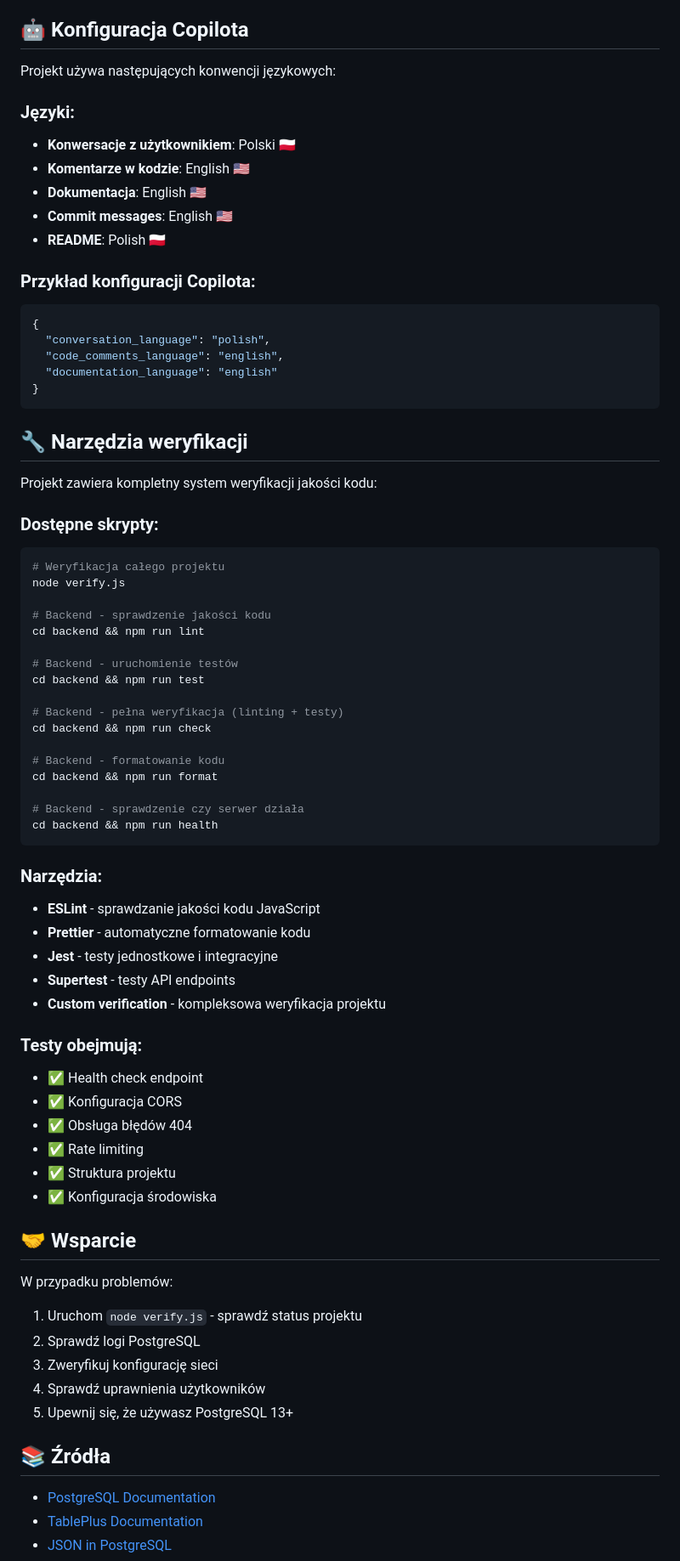
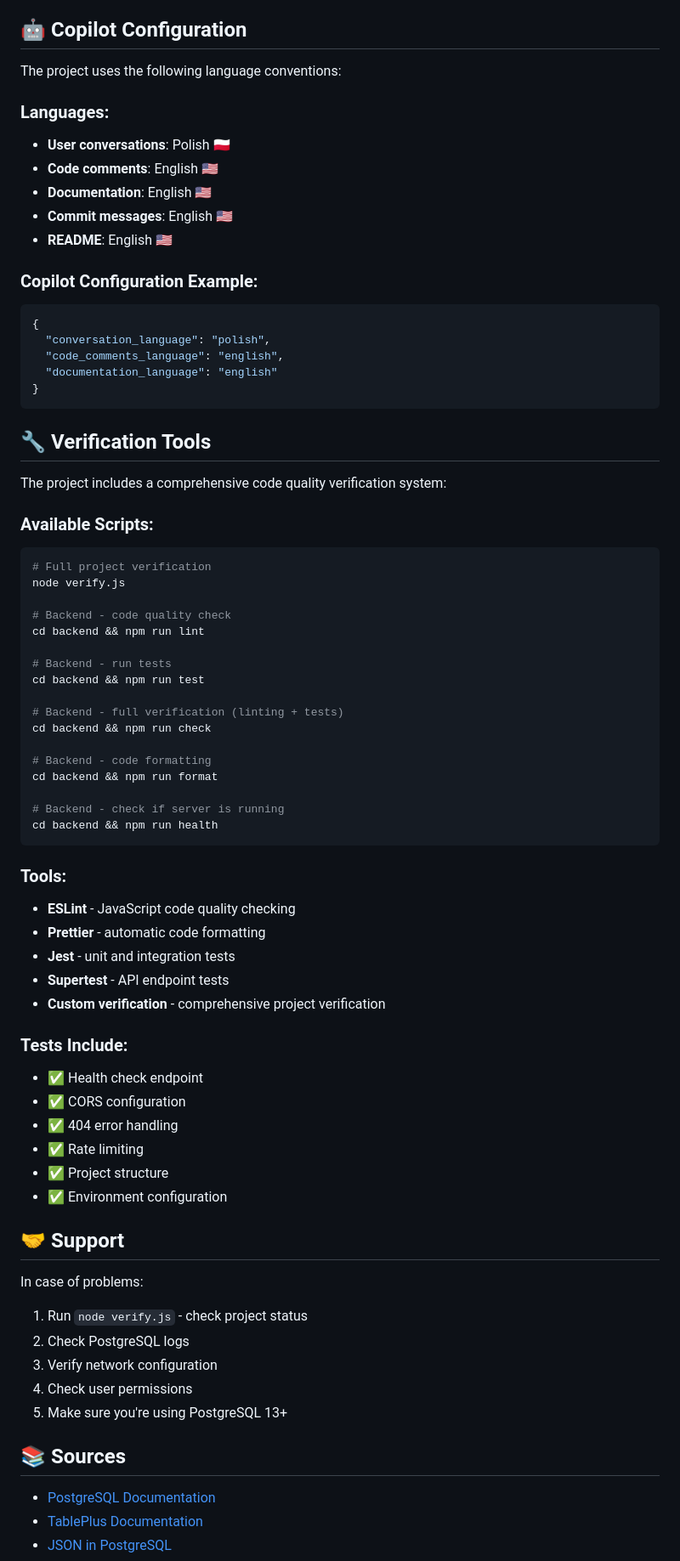
Before and after one commit to Urubaal/TheLegoProject, a Markdown page: README.md, the part around one of its changes. Shown at 85% size. Rendered like a GitHub page.

````diff
--- a/README.md
+++ b/README.md
@@ -214,18 +214,18 @@ psql -U lego_user -d lego_purchase_system < backup.sql
 4. **Backup** - Automatyczne kopie zapasowe
 5. **Skalowanie** - Optymalizacja dla większej liczby użytkowników
 
-## 🤖 Konfiguracja Copilota
+## 🤖 Copilot Configuration
 
-Projekt używa następujących konwencji językowych:
+The project uses the following language conventions:
 
-### Języki:
-- **Konwersacje z użytkownikiem**: Polski 🇵🇱
-- **Komentarze w kodzie**: English 🇺🇸
-- **Dokumentacja**: English 🇺🇸
+### Languages:
+- **User conversations**: Polish 🇵🇱
+- **Code comments**: English 🇺🇸
+- **Documentation**: English 🇺🇸
 - **Commit messages**: English 🇺🇸
-- **README**: Polish 🇵🇱
+- **README**: English 🇺🇸
 
-### Przykład konfiguracji Copilota:
+### Copilot Configuration Example:
 ```json
 {
   "conversation_language": "polish",
@@ -234,56 +234,56 @@ Projekt używa następujących konwencji językowych:
 }
 ```
 
-## 🔧 Narzędzia weryfikacji
+## 🔧 Verification Tools
 
-Projekt zawiera kompletny system weryfikacji jakości kodu:
+The project includes a comprehensive code quality verification system:
 
-### Dostępne skrypty:
+### Available Scripts:
 ```bash
-# Weryfikacja całego projektu
+# Full project verification
 node verify.js
 
-# Backend - sprawdzenie jakości kodu
+# Backend - code quality check
 cd backend && npm run lint
 
-# Backend - uruchomienie testów
+# Backend - run tests
 cd backend && npm run test
 
-# Backend - pełna weryfikacja (linting + testy)
+# Backend - full verification (linting + tests)
 cd backend && npm run check
 
-# Backend - formatowanie kodu
+# Backend - code formatting
 cd backend && npm run format
 
-# Backend - sprawdzenie czy serwer działa
+# Backend - check if server is running
 cd backend && npm run health
 ```
 
-### Narzędzia:
-- **ESLint** - sprawdzanie jakości kodu JavaScript
-- **Prettier** - automatyczne formatowanie kodu
-- **Jest** - testy jednostkowe i integracyjne
-- **Supertest** - testy API endpoints
-- **Custom verification** - kompleksowa weryfikacja projektu
+### Tools:
+- **ESLint** - JavaScript code quality checking
+- **Prettier** - automatic code formatting
+- **Jest** - unit and integration tests
+- **Supertest** - API endpoint tests
+- **Custom verification** - comprehensive project verification
 
-### Testy obejmują:
+### Tests Include:
 - ✅ Health check endpoint
-- ✅ Konfiguracja CORS
-- ✅ Obsługa błędów 404
+- ✅ CORS configuration
+- ✅ 404 error handling
 - ✅ Rate limiting
-- ✅ Struktura projektu
-- ✅ Konfiguracja środowiska
+- ✅ Project structure
+- ✅ Environment configuration
 
-## 🤝 Wsparcie
+## 🤝 Support
 
-W przypadku problemów:
-1. Uruchom `node verify.js` - sprawdź status projektu
-2. Sprawdź logi PostgreSQL
-3. Zweryfikuj konfigurację sieci
-4. Sprawdź uprawnienia użytkowników
-5. Upewnij się, że używasz PostgreSQL 13+
+In case of problems:
+1. Run `node verify.js` - check project status
+2. Check PostgreSQL logs
+3. Verify network configuration
+4. Check user permissions
+5. Make sure you're using PostgreSQL 13+
 
-## 📚 Źródła
+## 📚 Sources
 
 - [PostgreSQL Documentation](https://www.postgresql.org/docs/)
 - [TablePlus Documentation](https://tableplus.com/docs)
````
Also changed, not shown: other parts of README.md (+50 -50 lines).
